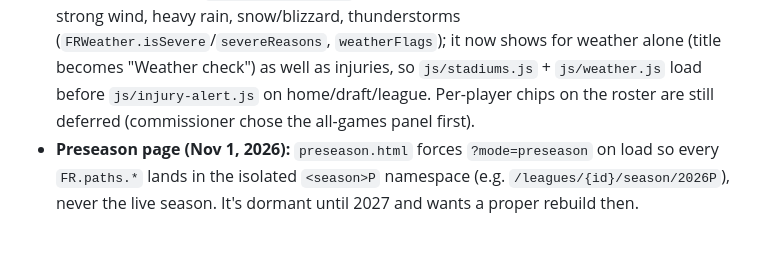
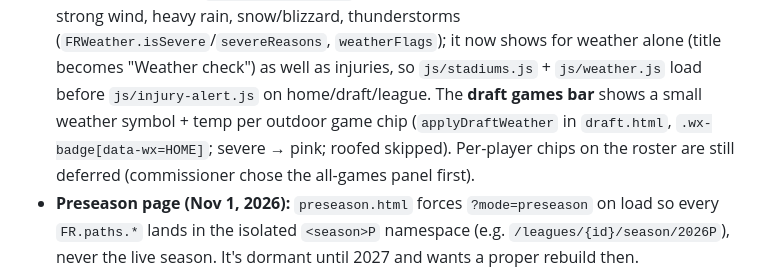
Before and after one commit to mtriedel-fr/fantasy-refresh, a Markdown page: CLAUDE.md, the part around the change. Drawn GitHub-style; blank space fills up the shorter version.

Commit message:
Docs: note draft game-chip weather badges
Co-Authored-By: Claude Opus 4.8 <noreply@anthropic.com>
Claude-Session: https://claude.ai/code/session_01Bt9RJc7kiv29VPEgVhbpVv

```diff
--- a/CLAUDE.md
+++ b/CLAUDE.md
@@ -168,6 +168,8 @@ locks/salaries, salary dry runs, Sleeper probes, migrations).
   rain, snow/blizzard, thunderstorms (`FRWeather.isSevere`/`severeReasons`, `weatherFlags`);
   it now shows for weather alone (title becomes "Weather check") as well as injuries, so
   `js/stadiums.js` + `js/weather.js` load before `js/injury-alert.js` on home/draft/league.
+  The **draft games bar** shows a small weather symbol + temp per outdoor game chip
+  (`applyDraftWeather` in `draft.html`, `.wx-badge[data-wx=HOME]`; severe → pink; roofed skipped).
   Per-player chips on the roster are still deferred (commissioner chose the all-games panel first).
 - **Preseason page (Nov 1, 2026):** `preseason.html` forces `?mode=preseason` on load so every
   `FR.paths.*` lands in the isolated `<season>P` namespace (e.g. `/leagues/{id}/season/2026P`),
```
